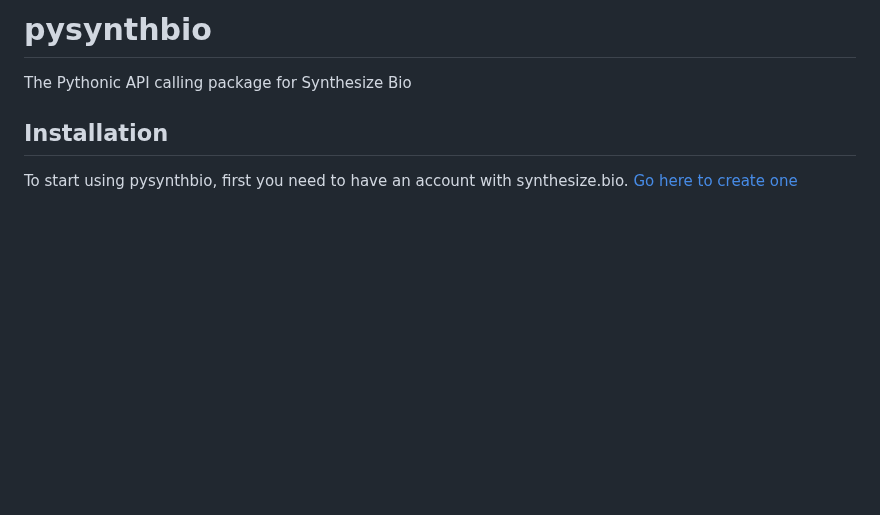
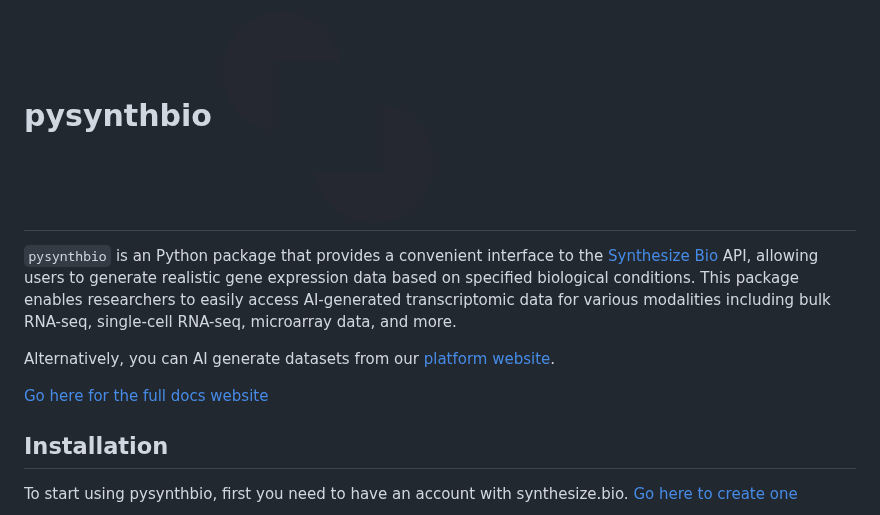
Before and after one commit to synthesizebio/pysynthbio, a Markdown page: README.md, the part around the change. Rendered like a GitHub page; pictures changed too: assets/logomark.png (added); blank space fills up the shorter version.

```diff
--- a/README.md
+++ b/README.md
@@ -1,6 +1,10 @@
-# pysynthbio
+# pysynthbio <img src="assets/logomark.png" style="width: 80px;" alt="Logomark">
 
-The Pythonic API calling package for Synthesize Bio
+`pysynthbio` is an Python package that provides a convenient interface to the [Synthesize Bio](https://www.synthesize.bio/) API, allowing users to generate realistic gene expression data based on specified biological conditions. This package enables researchers to easily access AI-generated transcriptomic data for various modalities including bulk RNA-seq, single-cell RNA-seq, microarray data, and more.
+
+Alternatively, you can AI generate datasets from our [platform website](https://app.synthesize.bio/datasets/).
+
+[Go here for the full docs website](https://synthesizebio.github.io/pysynthbio/)
 
 ## Installation
 
```
Also changed, not shown: .github/ISSUE_TEMPLATE/feature-request.md (added, +19 -0 lines), .github/ISSUE_TEMPLATE/problem-report.md (added, +29 -0 lines), _static/logo.png (added), assets/logo.png (added), 8 other files.
